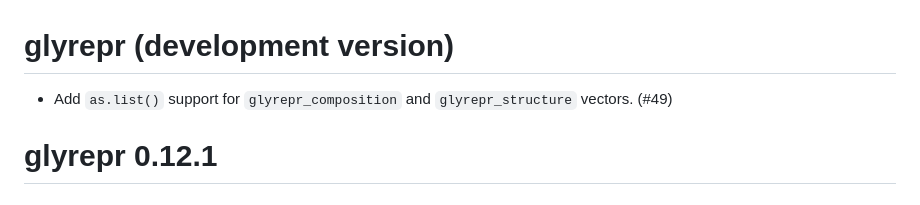
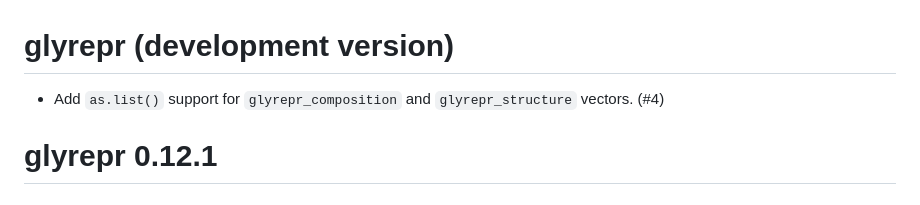
Before and after one commit to glycoverse/glyrepr, a Markdown page: NEWS.md, the part around the change. Rendered like a GitHub page.

Commit message:
chore: update NEWS

```diff
--- a/NEWS.md
+++ b/NEWS.md
@@ -1,6 +1,6 @@
 # glyrepr (development version)
 
-* Add `as.list()` support for `glyrepr_composition` and `glyrepr_structure` vectors. (#49)
+* Add `as.list()` support for `glyrepr_composition` and `glyrepr_structure` vectors. (#4)
 
 # glyrepr 0.12.1
 
```
